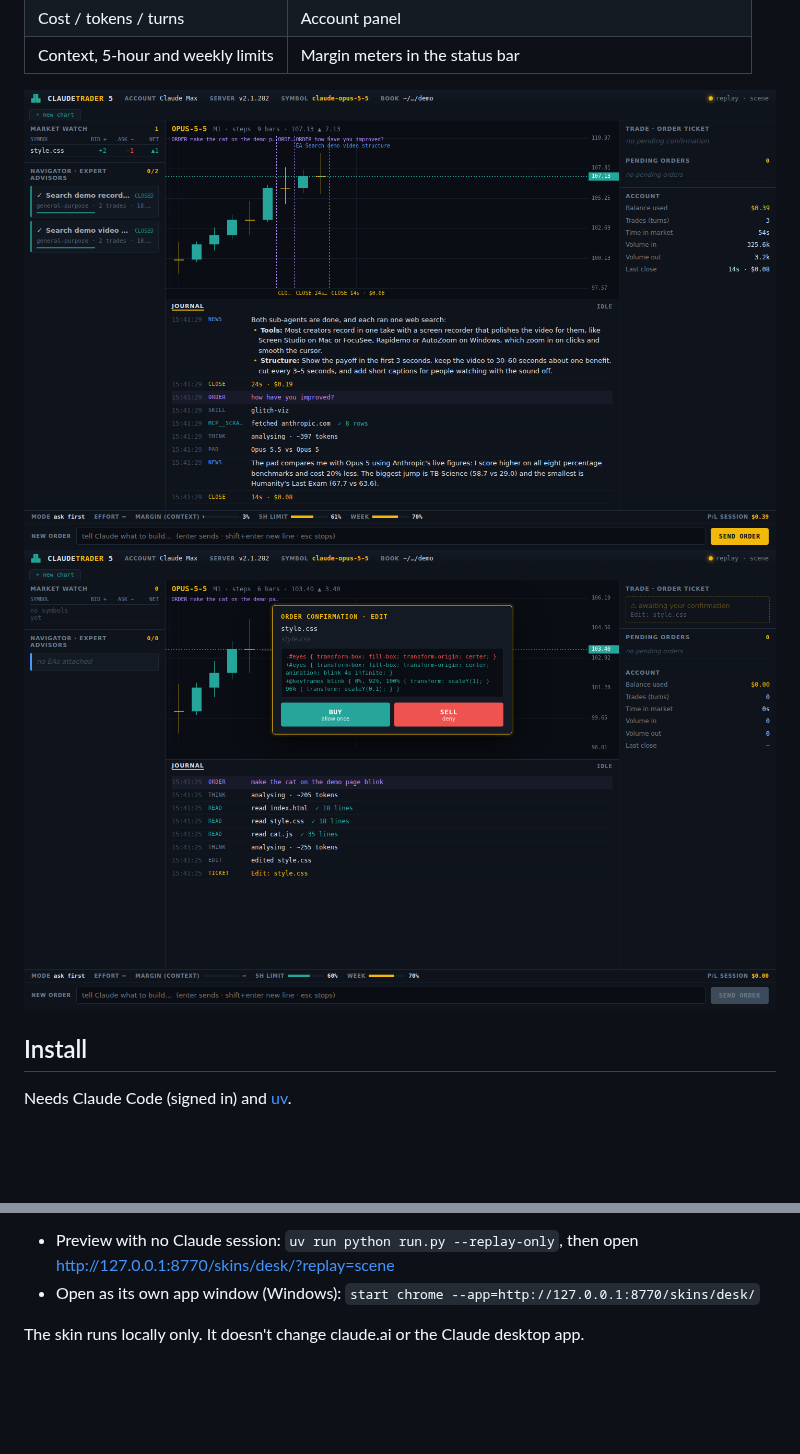
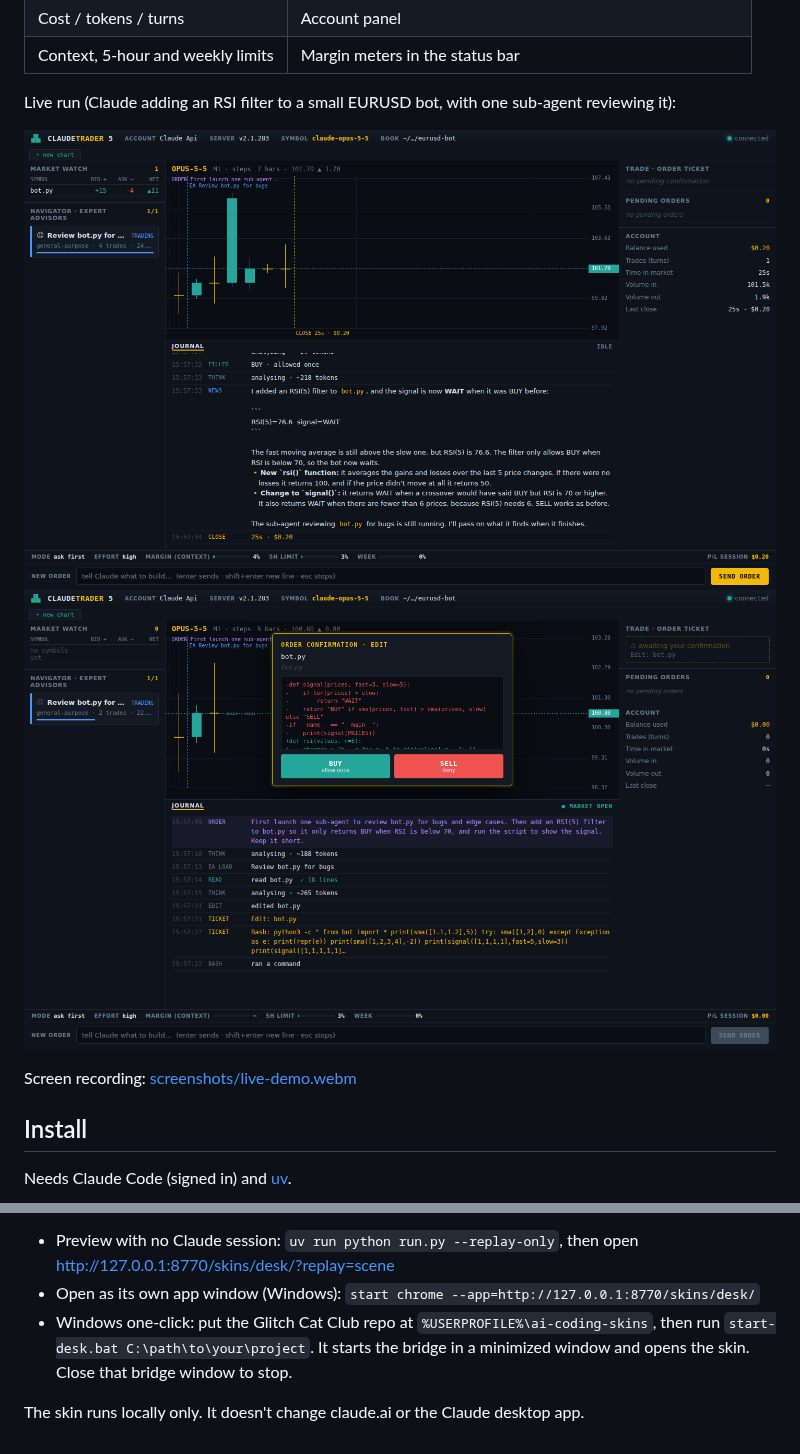
Before and after one commit to kuyaardee/ardee-sidekick-cloud, a Markdown page: glitch-skins/README.md, 2 parts joined by grey strips. Rendered like a GitHub page; pictures changed too: glitch-skins/screenshots/desk-order-ticket.png (deleted), glitch-skins/screenshots/desk-session.png (deleted), glitch-skins/screenshots/live-order-ticket.png (added); blank space fills up the shorter version.

Commit message:
Desk skin: render code fences cleanly, add live-run screenshots and Windows launcher
Co-Authored-By: Claude Opus 5.5 <noreply@anthropic.com>
Claude-Session: https://claude.ai/code/session_015gggALLYBtZCuqkE5vE3Lj

```diff
--- a/glitch-skins/README.md
+++ b/glitch-skins/README.md
@@ -17,8 +17,12 @@ It draws a live Claude Code session as an MT5-style trading terminal.
 | Cost / tokens / turns | Account panel |
 | Context, 5-hour and weekly limits | Margin meters in the status bar |
 
-![session](screenshots/desk-session.png)
-![order ticket](screenshots/desk-order-ticket.png)
+Live run (Claude adding an RSI filter to a small EURUSD bot, with one sub-agent reviewing it):
+
+![live session](screenshots/live-session.png)
+![order ticket](screenshots/live-order-ticket.png)
+
+Screen recording: [screenshots/live-demo.webm](screenshots/live-demo.webm)
 
 ## Install
 
@@ -36,5 +40,8 @@ Open http://127.0.0.1:8770/skins/desk/
 - Preview with no Claude session: `uv run python run.py --replay-only`, then open
   http://127.0.0.1:8770/skins/desk/?replay=scene
 - Open as its own app window (Windows): `start chrome --app=http://127.0.0.1:8770/skins/desk/`
+- Windows one-click: put the Glitch Cat Club repo at `%USERPROFILE%\ai-coding-skins`, then run
+  `start-desk.bat C:\path\to\your\project`. It starts the bridge in a minimized window and opens the skin.
+  Close that bridge window to stop.
 
 The skin runs locally only. It doesn't change claude.ai or the Claude desktop app.
```
Also changed, not shown: 3 other files.
